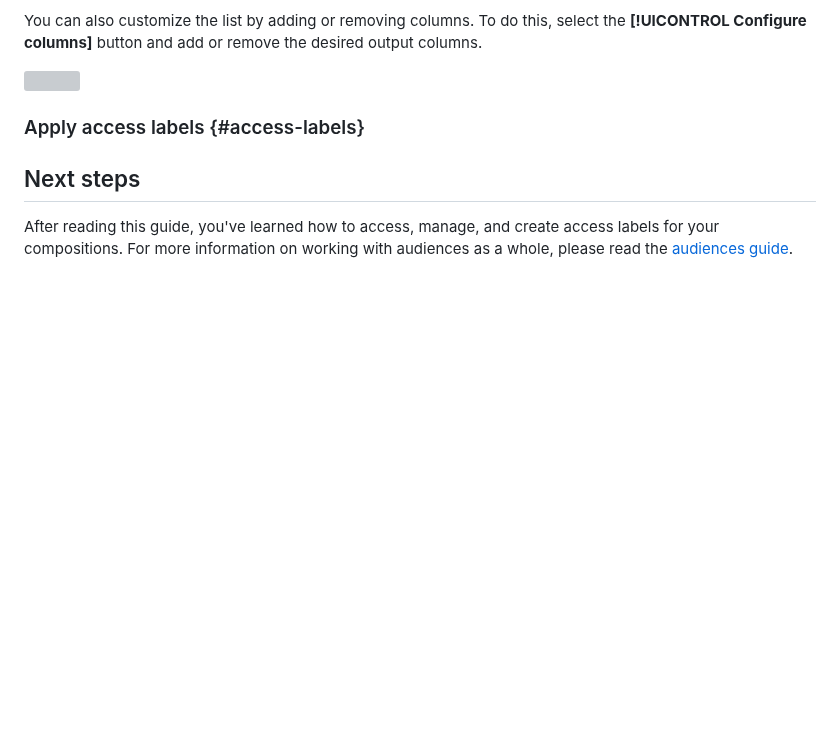
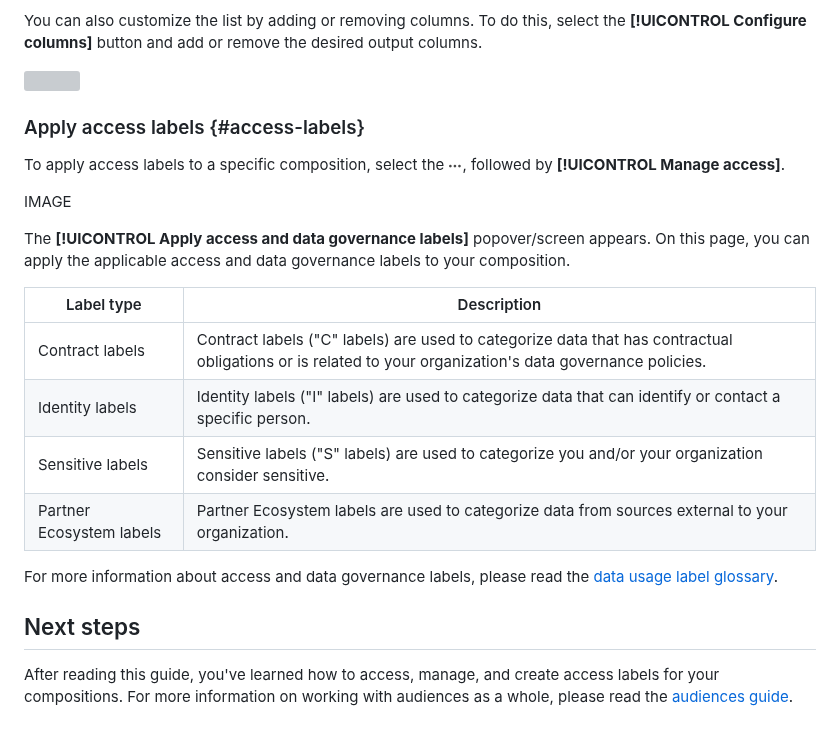
Before and after one commit to AdobeDocs/federated-audience-composition.en, a Markdown page: help/compositions/gs-compositions.md, the part around the change. GitHub-like rendering; pictures changed too: help/assets/icons/more.png (added); blank space fills up the shorter version; grey boxes are pictures that could not be loaded.

Commit message:
Add info about the data usage labels.

```diff
--- a/help/compositions/gs-compositions.md
+++ b/help/compositions/gs-compositions.md
@@ -52,7 +52,20 @@ You can also customize the list by adding or removing columns. To do this, selec
 
 ### Apply access labels {#access-labels}
 
+To apply access labels to a specific composition, select the ![ellipses](/help/assets/icons/more.png), followed by **[!UICONTROL Manage access]**.
 
+IMAGE
+
+The **[!UICONTROL Apply access and data governance labels]** popover/screen appears. On this page, you can apply the applicable access and data governance labels to your composition.
+
+| Label type | Description |
+| ---------- | ----------- |
+| Contract labels | Contract labels ("C" labels) are used to categorize data that has contractual obligations or is related to your organization's data governance policies. |
+| Identity labels | Identity labels ("I" labels) are used to categorize data that can identify or contact a specific person. |
+| Sensitive labels | Sensitive labels ("S" labels) are used to categorize you and/or your organization consider sensitive. |
+| Partner Ecosystem labels | Partner Ecosystem labels are used to categorize data from sources external to your organization. |
+
+For more information about access and data governance labels, please read the [data usage label glossary](https://experienceleague.adobe.com/en/docs/experience-platform/data-governance/labels/reference).
 
 ## Next steps
 
```
Also changed, not shown: help/customer/schemas.md (+0 -1 lines).
